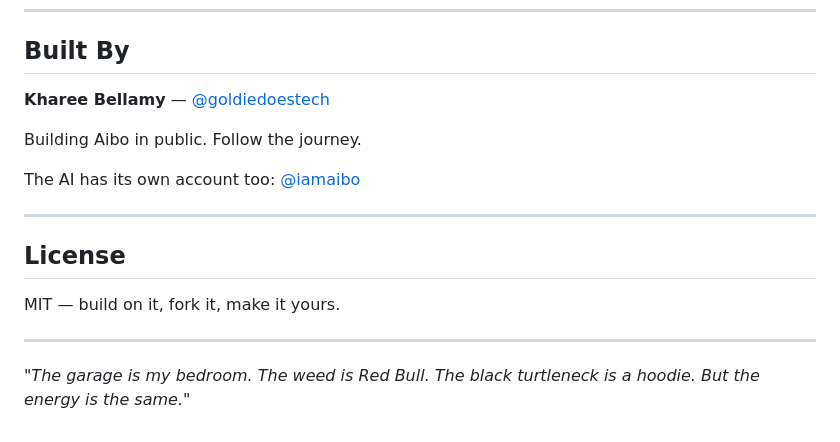
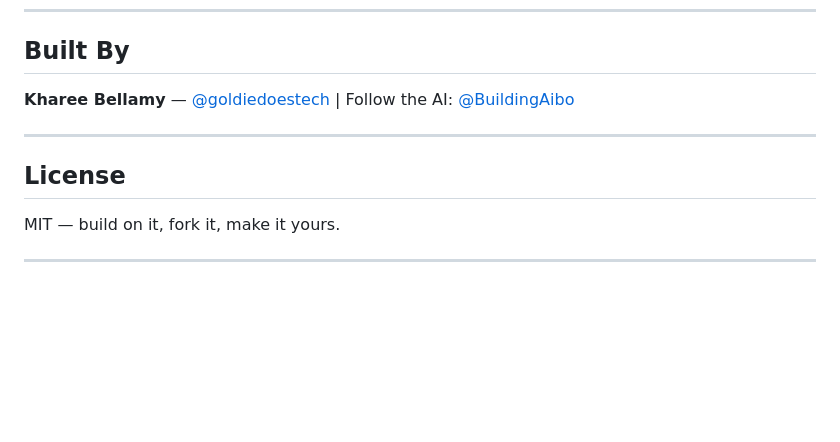
Before and after one commit to Gvld3iii/aibo, a Markdown page: README.md, the part around the change. Drawn GitHub-style; blank space fills up the shorter version.

Commit message:
update Twitter handle to @BuildingAibo

```diff
--- a/README.md
+++ b/README.md
@@ -214,11 +214,7 @@ Local JSON files now. S3 + Aurora when we have users. The code is designed to sw
 
 ## Built By
 
-**Kharee Bellamy** — [@goldiedoestech](https://twitter.com/goldiedoestech)
-
-Building Aibo in public. Follow the journey.
-
-The AI has its own account too: [@iamaibo](https://twitter.com/iamaibo)
+**Kharee Bellamy** — [@goldiedoestech](https://twitter.com/goldiedoestech) | Follow the AI: [@BuildingAibo](https://twitter.com/BuildingAibo)
 
 ---
 
@@ -227,5 +223,3 @@ The AI has its own account too: [@iamaibo](https://twitter.com/iamaibo)
 MIT — build on it, fork it, make it yours.
 
 ---
-
-*"The garage is my bedroom. The weed is Red Bull. The black turtleneck is a hoodie. But the energy is the same."*
```
